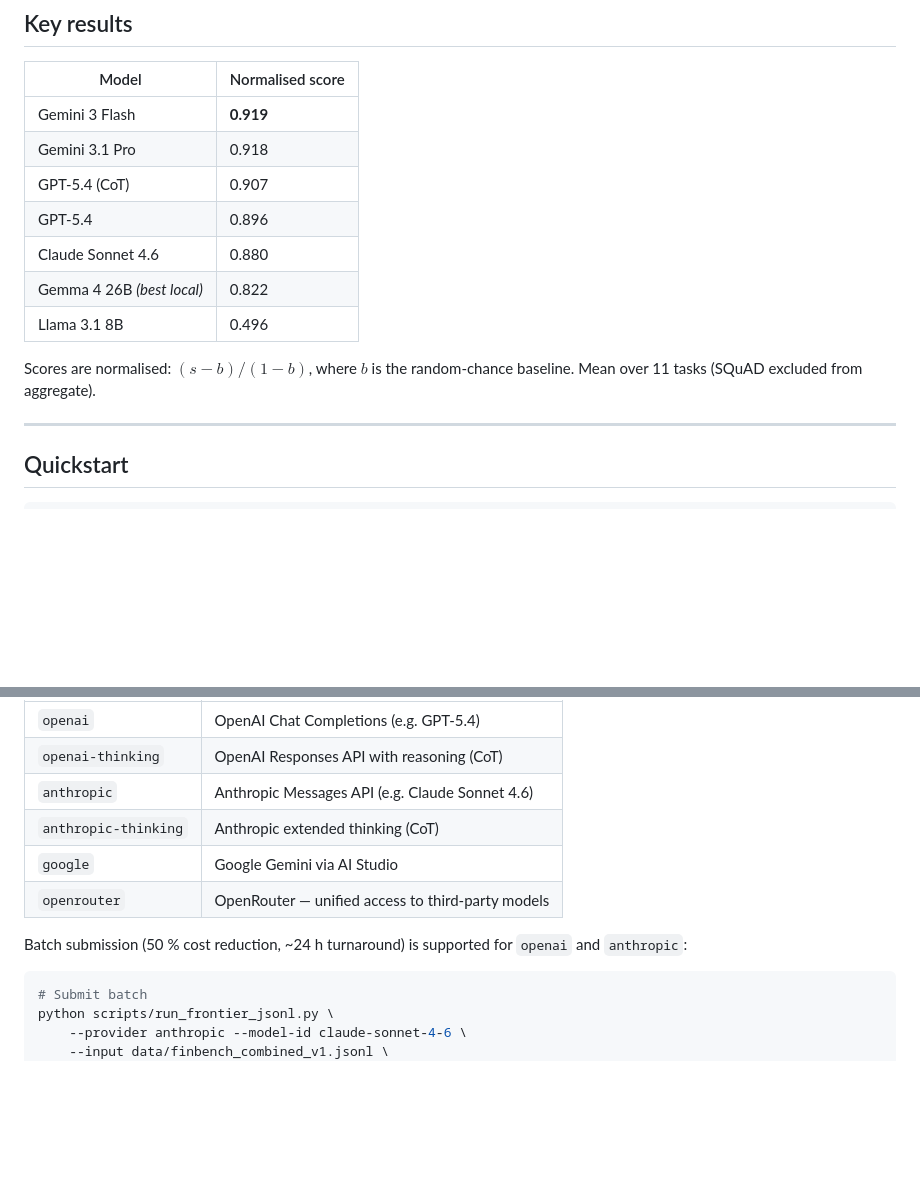
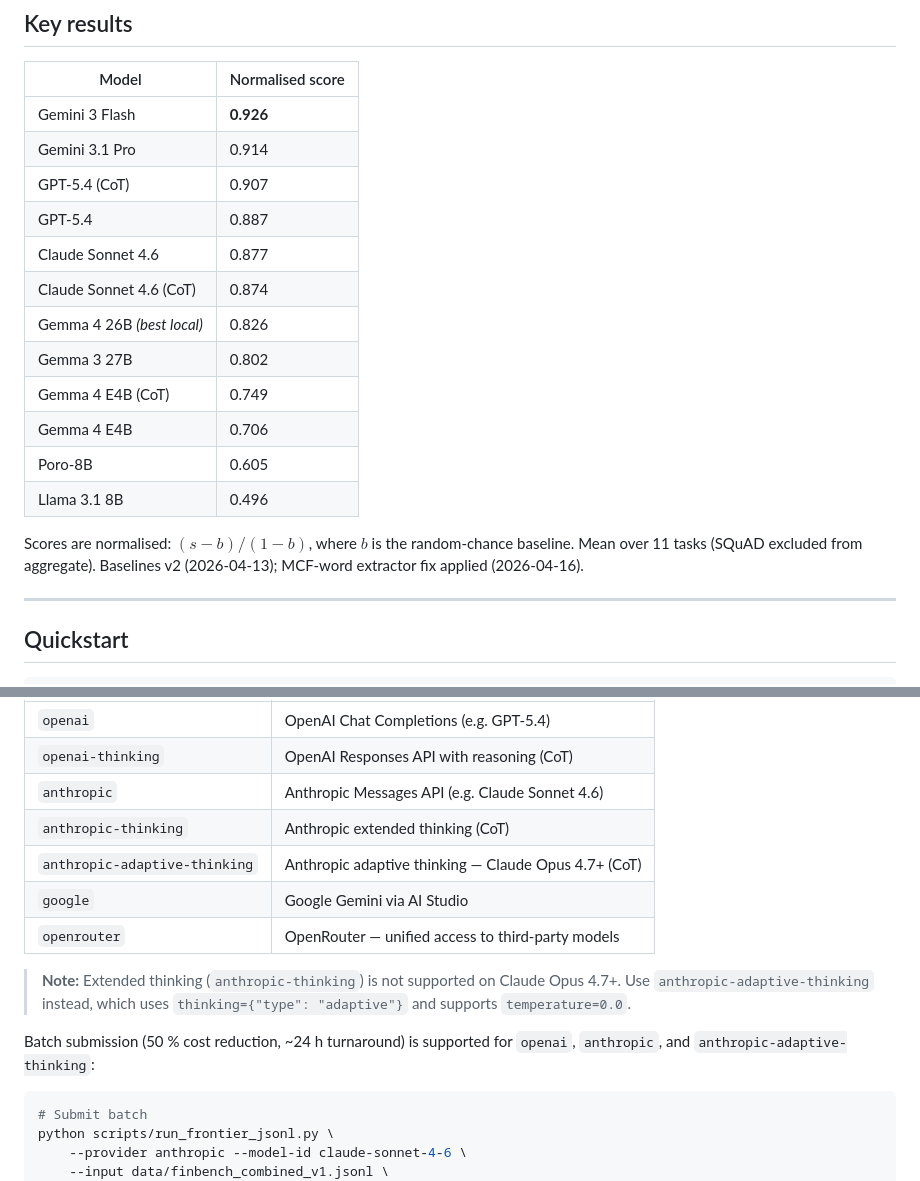
Before and after one commit to jtompuri/finbench-eval, a Markdown page: README.md, 2 parts joined by grey strips. Drawn GitHub-style; blank space fills up the shorter version.

Commit message:
Update README: add anthropic-adaptive-thinking provider, fix key results scores
Adds anthropic-adaptive-thinking to the providers table with a note that
extended thinking is not supported on Opus 4.7+. Updates key results table
to 12 models with canonical scores (baselines v2, MCF-word extractor fix).

Co-Authored-By: Claude Sonnet 4.6 <noreply@anthropic.com>

````diff
--- a/README.md
+++ b/README.md
@@ -21,16 +21,22 @@ Scored outputs for all 12 model configurations are available on
 
 | Model | Normalised score |
 |---|---|
-| Gemini 3 Flash | **0.919** |
-| Gemini 3.1 Pro | 0.918 |
+| Gemini 3 Flash | **0.926** |
+| Gemini 3.1 Pro | 0.914 |
 | GPT-5.4 (CoT) | 0.907 |
-| GPT-5.4 | 0.896 |
-| Claude Sonnet 4.6 | 0.880 |
-| Gemma 4 26B *(best local)* | 0.822 |
+| GPT-5.4 | 0.887 |
+| Claude Sonnet 4.6 | 0.877 |
+| Claude Sonnet 4.6 (CoT) | 0.874 |
+| Gemma 4 26B *(best local)* | 0.826 |
+| Gemma 3 27B | 0.802 |
+| Gemma 4 E4B (CoT) | 0.749 |
+| Gemma 4 E4B | 0.706 |
+| Poro-8B | 0.605 |
 | Llama 3.1 8B | 0.496 |
 
 Scores are normalised: $(s - b)/(1 - b)$, where $b$ is the random-chance
 baseline. Mean over 11 tasks (SQuAD excluded from aggregate).
+Baselines v2 (2026-04-13); MCF-word extractor fix applied (2026-04-16).
 
 ---
 
@@ -83,11 +89,16 @@ Supported `--provider` values:
 | `openai-thinking` | OpenAI Responses API with reasoning (CoT) |
 | `anthropic` | Anthropic Messages API (e.g. Claude Sonnet 4.6) |
 | `anthropic-thinking` | Anthropic extended thinking (CoT) |
+| `anthropic-adaptive-thinking` | Anthropic adaptive thinking — Claude Opus 4.7+ (CoT) |
 | `google` | Google Gemini via AI Studio |
 | `openrouter` | OpenRouter — unified access to third-party models |
 
+> **Note:** Extended thinking (`anthropic-thinking`) is not supported on
+> Claude Opus 4.7+. Use `anthropic-adaptive-thinking` instead, which uses
+> `thinking={"type": "adaptive"}` and supports `temperature=0.0`.
+
 Batch submission (50 % cost reduction, ~24 h turnaround) is supported for
-`openai` and `anthropic`:
+`openai`, `anthropic`, and `anthropic-adaptive-thinking`:
 
 ```bash
 # Submit batch
````
